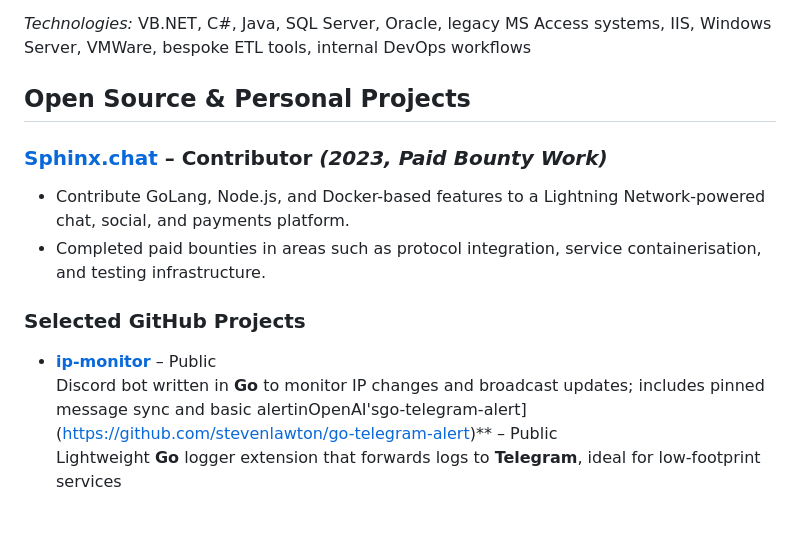
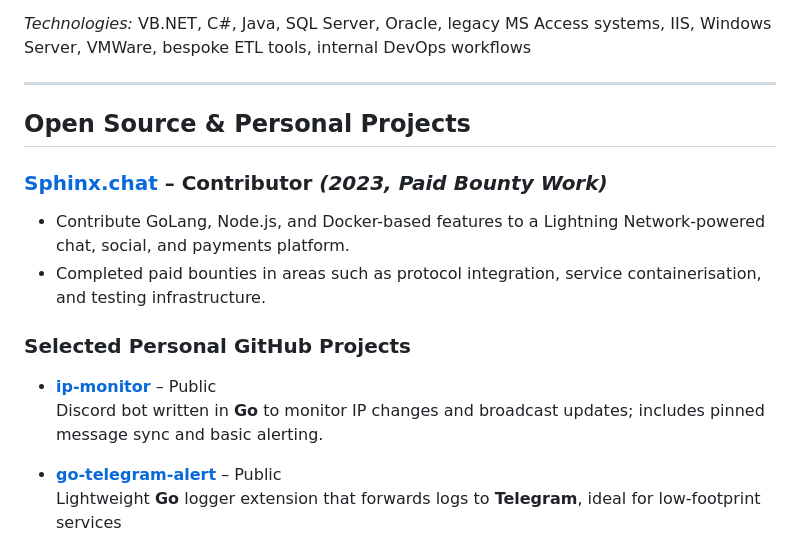
Before and after one commit to stevenlawton/stevenlawton, a Markdown page: CV.md, the part around the change printed below. GitHub-like rendering; blank space fills up the shorter version.

```diff
--- a/CV.md
+++ b/CV.md
@@ -244,18 +245,19 @@ Web3, Solidity, Crypto assets, Flutter/Dart, Android, SOA, RESTful/SOAP APIs, ET
 
 *Technologies:* VB.NET, C#, Java, SQL Server, Oracle, legacy MS Access systems, IIS, Windows Server, VMWare, bespoke ETL
 tools, internal DevOps workflows
-
+***
 ## Open Source & Personal Projects
 ### [Sphinx.chat](http://sphinx.chat/) – Contributor *(2023, Paid Bounty Work)*
 
 - Contribute GoLang, Node.js, and Docker-based features to a Lightning Network-powered chat, social, and payments platform.
 - Completed paid bounties in areas such as protocol integration, service containerisation, and testing infrastructure.
 
-### Selected GitHub Projects
+### Selected Personal GitHub Projects
 
 - **[ip-monitor](https://github.com/stevenlawton/ip-monitor)** – Public
   Discord bot written in **Go** to monitor IP changes and broadcast updates; includes pinned message sync and basic
-  alertinOpenAI'sgo-telegram-alert](https://github.com/stevenlawton/go-telegram-alert)** – Public
+  alerting.
+- **[go-telegram-alert](https://github.com/stevenlawton/go-telegram-alert)** – Public
   Lightweight **Go** logger extension that forwards logs to **Telegram**, ideal for low-footprint services
 
 - **[GPT-Whisper-captions](https://github.com/stevenlawton/GPT-Whisper-captions)** – Public
```
Also changed, not shown: other parts of CV.md (+19 -18 lines).
